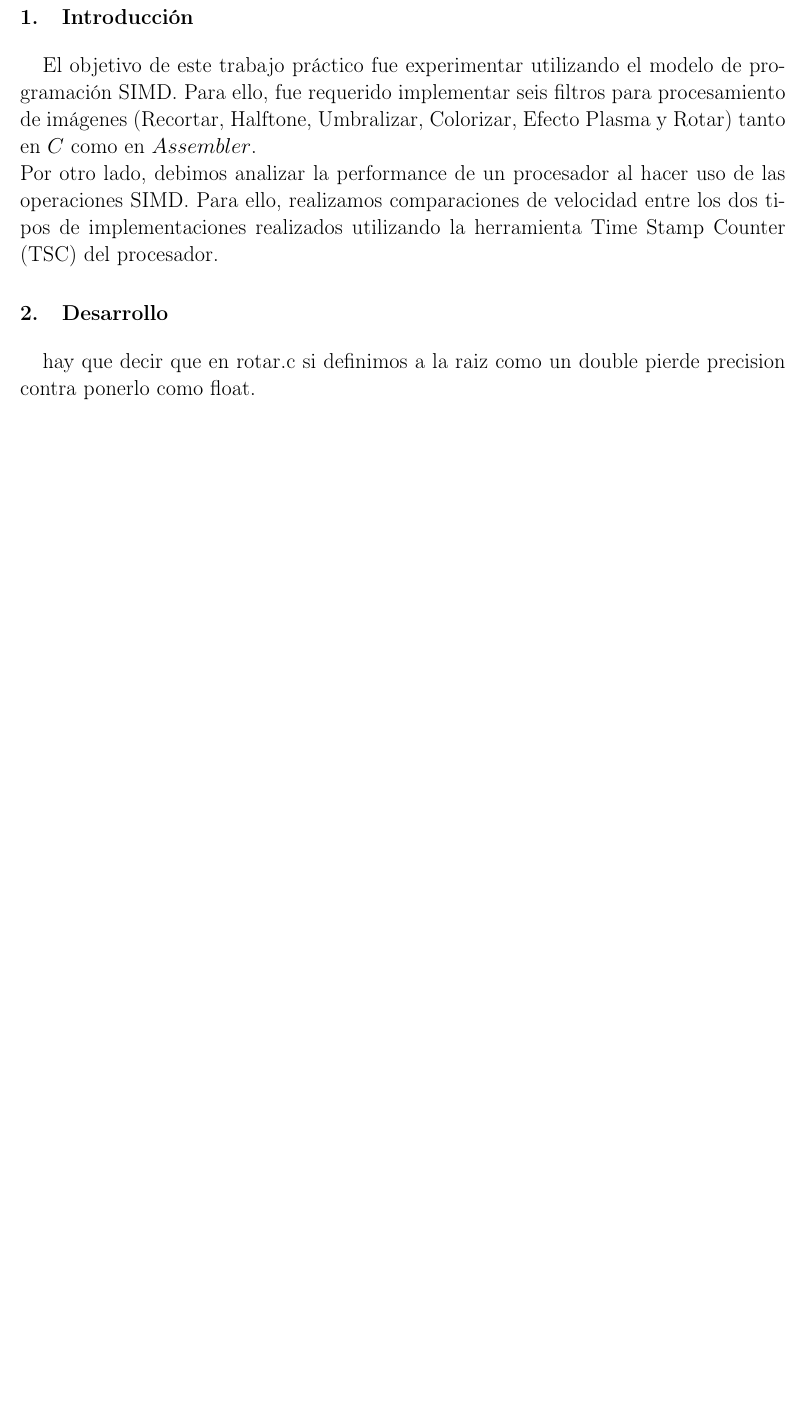
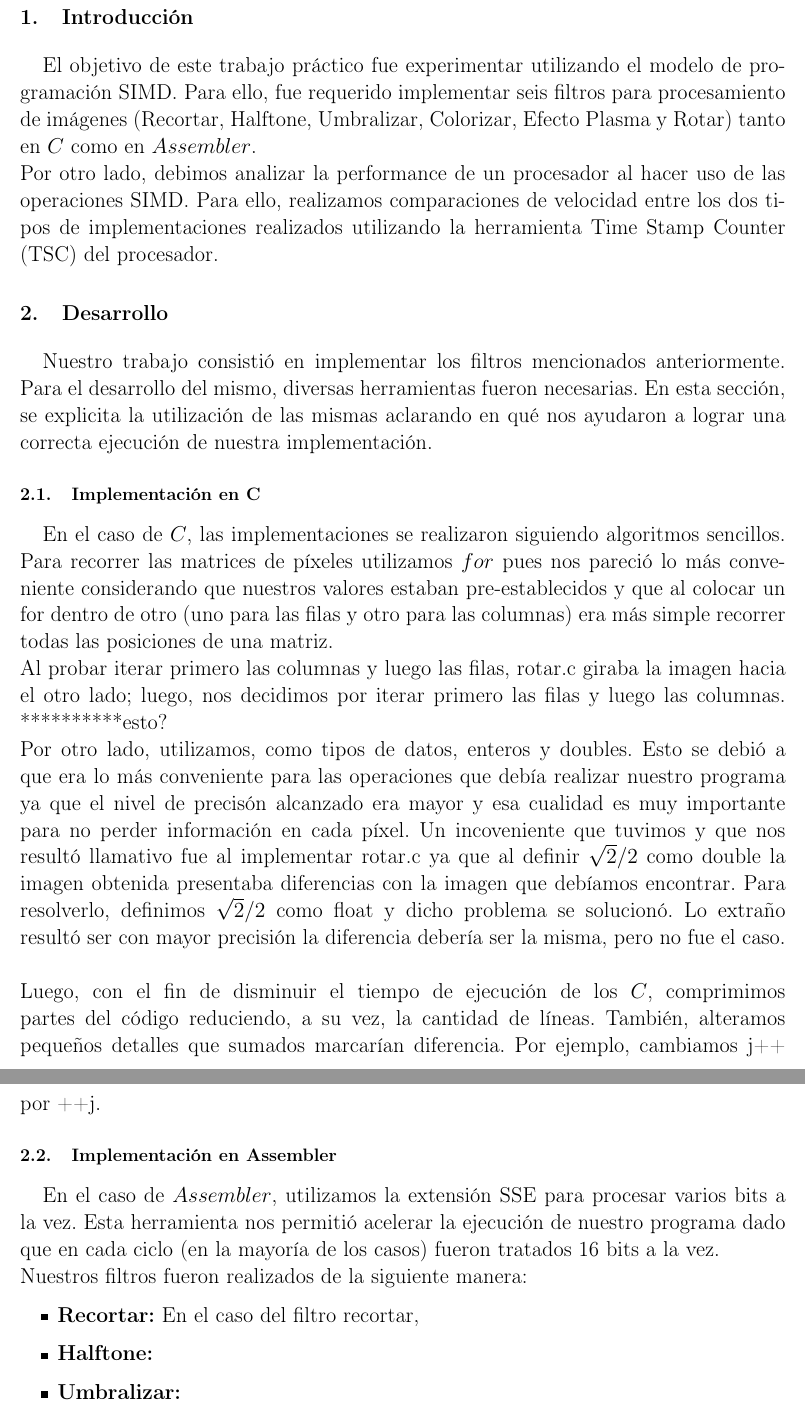
Before and after one commit to sizcovich/TPs-OrgaII, a LaTeX document (tp2/Informe.tex): part of page 3 of 4 before the commit and two parts of pages 3 and 4 of 5 after it, the two joined at a grey line, cut so that both start at the same text, the shorter picture padded with empty space. The pictures show the PDF file tp2/Informe.pdf that the author committed with the source.

Commit message:
escribi cosas al informe

```diff
--- a/tp2/Informe.tex
+++ b/tp2/Informe.tex
@@ -88,12 +88,32 @@
 \section{Introducci\'on}
 El objetivo de este trabajo pr\'actico fue experimentar utilizando el modelo de programaci\'on SIMD. Para ello, fue requerido implementar seis filtros para procesamiento de im\'agenes (Recortar, Halftone, Umbralizar, Colorizar, Efecto Plasma y Rotar) tanto en $C$ como en $Assembler$.\newline
 Por otro lado, debimos analizar la performance de un procesador al hacer uso de las operaciones SIMD. Para ello, realizamos comparaciones de velocidad entre los dos tipos de implementaciones realizados utilizando la herramienta Time Stamp Counter (TSC) del procesador.
+
 \section{Desarrollo}
-hay que decir que en rotar.c si definimos a la raiz como un double pierde precision contra ponerlo como float.\newline
+Nuestro trabajo consistió en implementar los filtros mencionados anteriormente. Para el desarrollo del mismo, diversas herramientas fueron necesarias. En esta sección, se explicita la utilización de las mismas aclarando en qué nos ayudaron a lograr una correcta ejecución de nuestra implementación.
+\subsection{Implementación en C}
+En el caso de $C$, las implementaciones se realizaron siguiendo algoritmos sencillos. Para recorrer las matrices de píxeles utilizamos $for$ pues nos pareció lo más conveniente considerando que nuestros valores estaban pre-establecidos y que al colocar un for dentro de otro (uno para las filas y otro para las columnas) era más simple recorrer todas las posiciones de una matriz.\newline
+Al probar iterar primero las columnas y luego las filas, rotar.c giraba la imagen hacia el otro lado; luego, nos decidimos por iterar primero las filas y luego las columnas. **********esto?
+\newline
+Por otro lado, utilizamos, como tipos de datos, enteros y doubles. Esto se debió a que era lo más conveniente para las operaciones que debía realizar nuestro programa ya que el nivel de precisón alcanzado era mayor y esa cualidad es muy importante para no perder información en cada píxel. Un incoveniente que tuvimos y que nos resultó llamativo fue al implementar rotar.c ya que al definir $\sqrt{2}/2$ como double la imagen obtenida presentaba diferencias con la imagen que debíamos encontrar. Para resolverlo, definimos $\sqrt{2}/2$ como float y dicho problema se solucionó. Lo extraño resultó ser con mayor precisión la diferencia debería ser la misma, pero no fue el caso.\newline
+\newline
+Luego, con el fin de disminuir el tiempo de ejecución de los $C$, comprimimos partes del código reduciendo, a su vez, la cantidad de líneas. También, alteramos pequeños detalles que sumados marcarían diferencia. Por ejemplo, cambiamos j++ por ++j.
+
+\subsection{Implementación en Assembler}
+En el caso de $Assembler$, utilizamos la extensión SSE para procesar varios bits a la vez. Esta herramienta nos permitió acelerar la ejecución de nuestro programa dado que en cada ciclo (en la mayoría de los casos) fueron tratados 16 bits a la vez.\newline
+Nuestros filtros fueron realizados de la siguiente manera:
+\begin{itemize}
+\item {\textbf{Recortar:}}
+En el caso del filtro recortar,
+\item {\textbf{Halftone:}}
+\item {\textbf{Umbralizar:}}
+\item {\textbf{Colorizar:}}
+\item {\textbf{Waves:}}
+\item {\textbf{Rotar:}}
+
+\end{itemize}
 
 hay que poner el pseudocodigo detallado que utilizamos explicando por que recorrimos de la manera que recorrimos la matriz y por que nos parecio lo mas efectivo y eficiente para programar, detallando para que sirve cada cosa. Tambien tenemos que decir que cosas hicimos para facilitar la implementacion en asm, o sea si lo hicimos pensando en como ibamos a resolverlo en asm o si directamente lo hicimos de una manera que fuera rapida. algo que se me ocurre es que preferimos, por ejemplo, usar muchas variables para definir pequeñas operaciones que usaba una sola ecuacion en vez de que fuera todo resuelto de una para poder darles tipos a esas operaciones y que el resultado fuera mas preciso y acertado a lo pedido.\newline
-
-tenemos que decir que tipos de variaciones obtuvimos al cambiar el codigo en detalles, por ejemplo, la ejecucion del codigo resulto un poco mas rapida al poner ++j que j++. tambien cambiaba el resultado si iterabamos primero columnas y despues filas o viceversa por lo que tuvimos que ser cautelosos con esto (por ejemplo, en el rotar si lo poniamos al revés rotaba para el otro lado).\newline
 
 que transformaciones podriamos hacer para que sea mejor lo que hacemos, mejor tiempo, que fue lo que probamos, etc. Por ejemplo si paso de float a double. En umbralizar pasamos Q de float a double. Pusimos Q, max y min en double porque para hacer las cuentas con doubles era lo mas conveniente.
 \newline
```
Also changed, not shown: tp2/Informe.pdf, tp2/Informe.tex (6 more changed lines), 2 other files.
